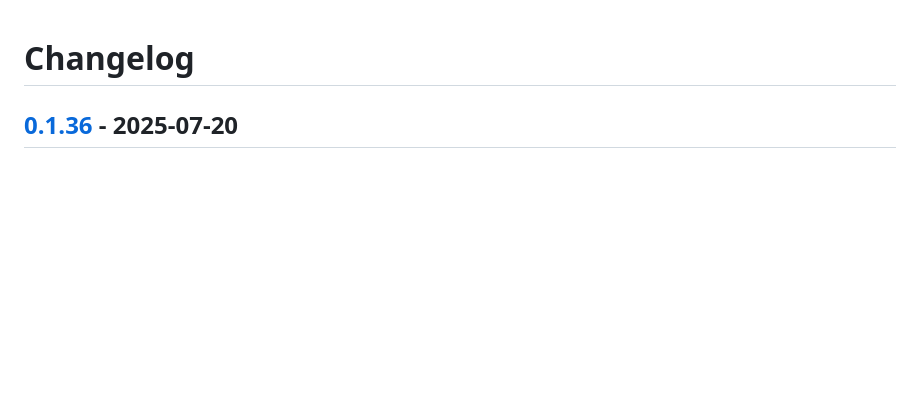
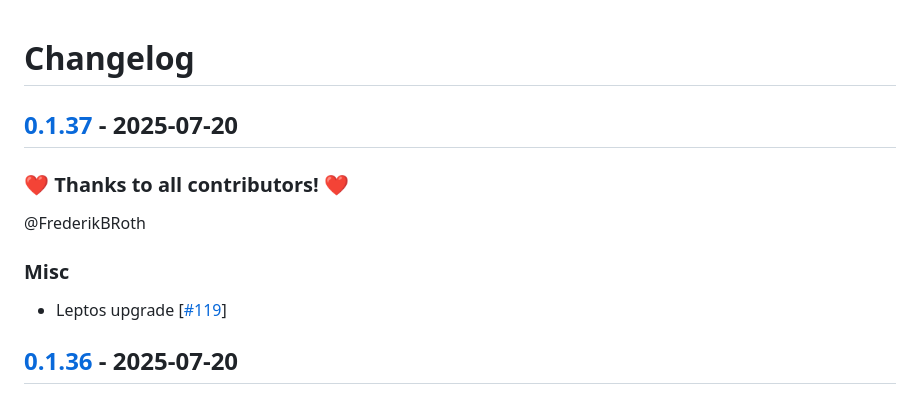
Before and after one commit to FrederikBRoth/cv-adventure, a Markdown page: CHANGELOG.md, the part around the change. GitHub-like rendering; blank space fills up the shorter version.

Commit message:
🎉 Release 0.1.37 (#120)

```diff
--- a/CHANGELOG.md
+++ b/CHANGELOG.md
@@ -1,4 +1,14 @@
 # Changelog
+
+## [0.1.37](https://github.com/FrederikBRoth/cv-adventure/releases/tag/0.1.37) - 2025-07-20
+
+### ❤️ Thanks to all contributors! ❤️
+
+@FrederikBRoth
+
+### Misc
+
+- Leptos upgrade [[#119](https://github.com/FrederikBRoth/cv-adventure/pull/119)]
 
 ## [0.1.36](https://github.com/FrederikBRoth/cv-adventure/releases/tag/0.1.36) - 2025-07-20
 
```
